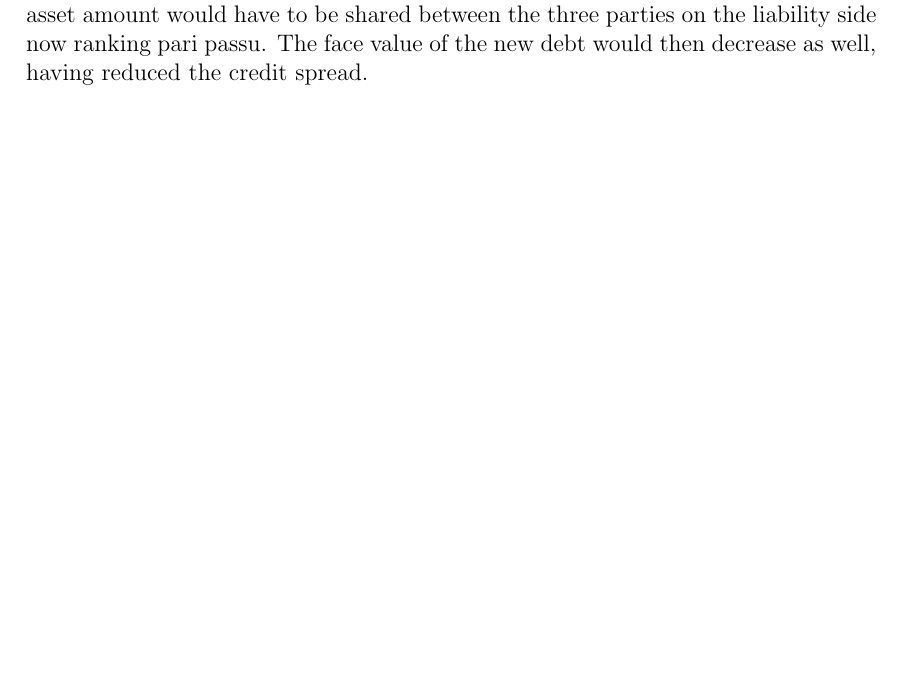
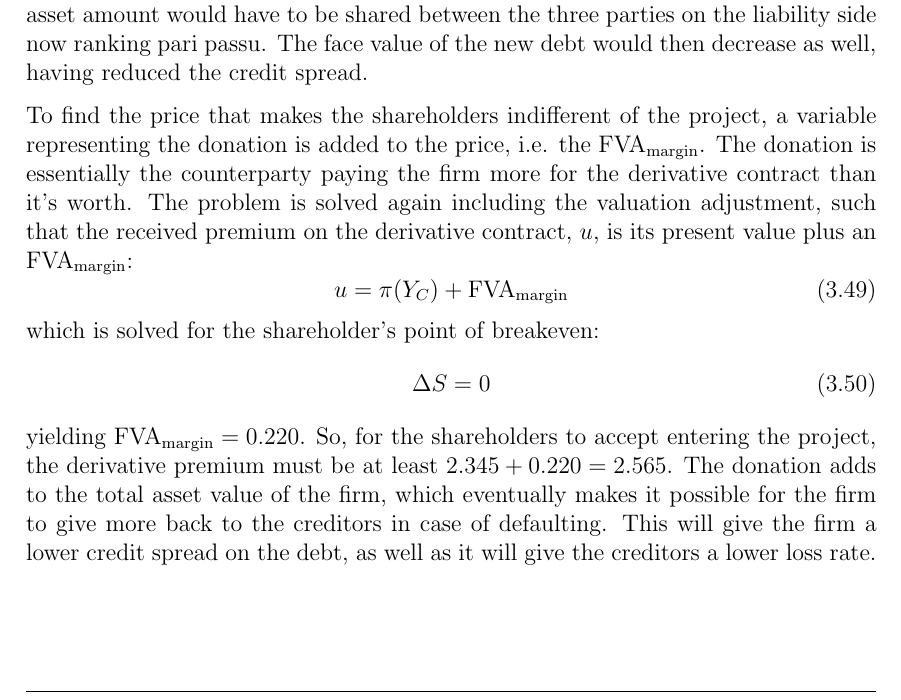
Before and after one commit to sebastianbaltser/master-thesis, a LaTeX thesis (thesis/main.tex, which reads thesis/content/body-matter/single-period-model/secured-derivatives.tex): part of page 28 of 29, cut so that both start at the same text, the shorter picture padded with empty space. Compiled offline with pdfLaTeX.

Commit message:
Calculate MVA from example

```diff
--- a/thesis/content/body-matter/single-period-model/secured-derivatives.tex
+++ b/thesis/content/body-matter/single-period-model/secured-derivatives.tex
@@ -73,4 +73,21 @@
         The loss rate would then decrease,
         as the recovered total asset amount would have to be shared between the three parties on the liability side now ranking pari passu. The face value of the new debt would then decrease as well, having reduced the credit spread.
 
+        To find the price that makes the shareholders indifferent of the project,
+        a variable representing the donation is added to the price, i.e. the \MVA/.
+        The donation is essentially the counterparty paying the firm more for the derivative contract than it's worth.
+        The problem is solved again including the valuation adjustment,
+        such that the received premium on the derivative contract, $u$, is its present value plus an \MVA/:
+        \begin{equation}
+            u = \pi(Y_C) + \MVA/
+        \end{equation}
+        which is solved for the shareholder's point of breakeven:
+        \begin{equation}
+            \Delta S = 0
+        \end{equation}
+        yielding $\MVA/ = 0.220$. So, for the shareholders to accept entering the project, the derivative premium must be at least $2.345 + 0.220 = 2.565$.
+        The donation adds to the total asset value of the firm,
+        which eventually makes it possible for the firm to give more back to the creditors in case of defaulting.
+        This will give the firm a lower credit spread on the debt, as well as it will give the creditors a lower loss rate.
+
 \end{document}
```
